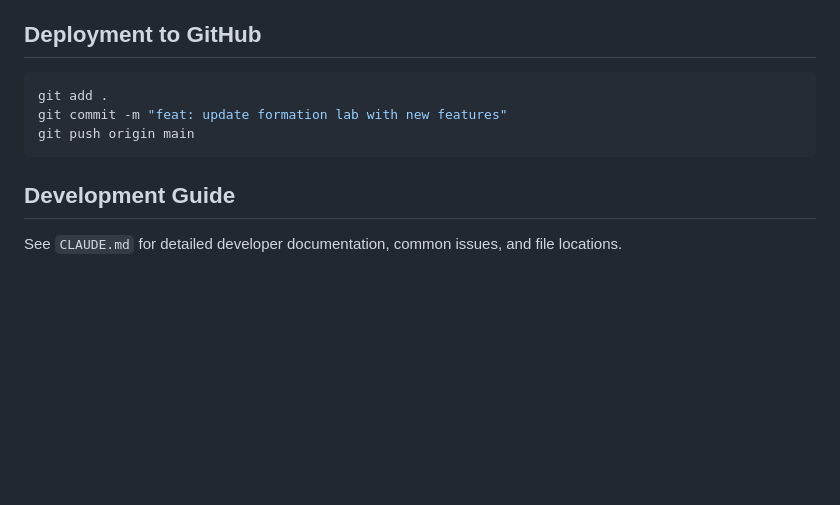
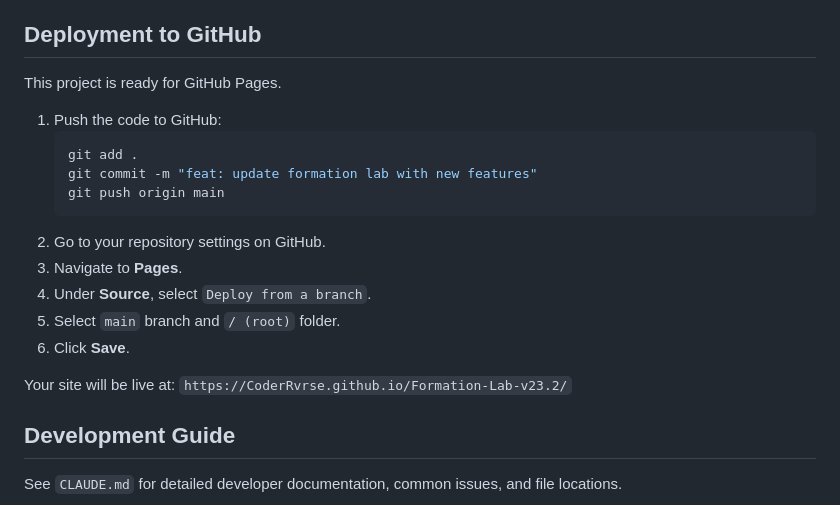
Before and after one commit to CoderRvrse/Formation-Lab-v23.2, a Markdown page: README.md, the part around the change. Rendered like a GitHub page; blank space fills up the shorter version.

Commit message:
Update README with GitHub Pages instructions

````diff
--- a/README.md
+++ b/README.md
@@ -165,11 +165,21 @@ npm run build
 
 ## Deployment to GitHub
 
-```bash
-git add .
-git commit -m "feat: update formation lab with new features"
-git push origin main
-```
+This project is ready for GitHub Pages.
+
+1.  Push the code to GitHub:
+    ```bash
+    git add .
+    git commit -m "feat: update formation lab with new features"
+    git push origin main
+    ```
+2.  Go to your repository settings on GitHub.
+3.  Navigate to **Pages**.
+4.  Under **Source**, select `Deploy from a branch`.
+5.  Select `main` branch and `/ (root)` folder.
+6.  Click **Save**.
+
+Your site will be live at: `https://CoderRvrse.github.io/Formation-Lab-v23.2/`
 
 ## Development Guide
 See `CLAUDE.md` for detailed developer documentation, common issues, and file locations.
````
